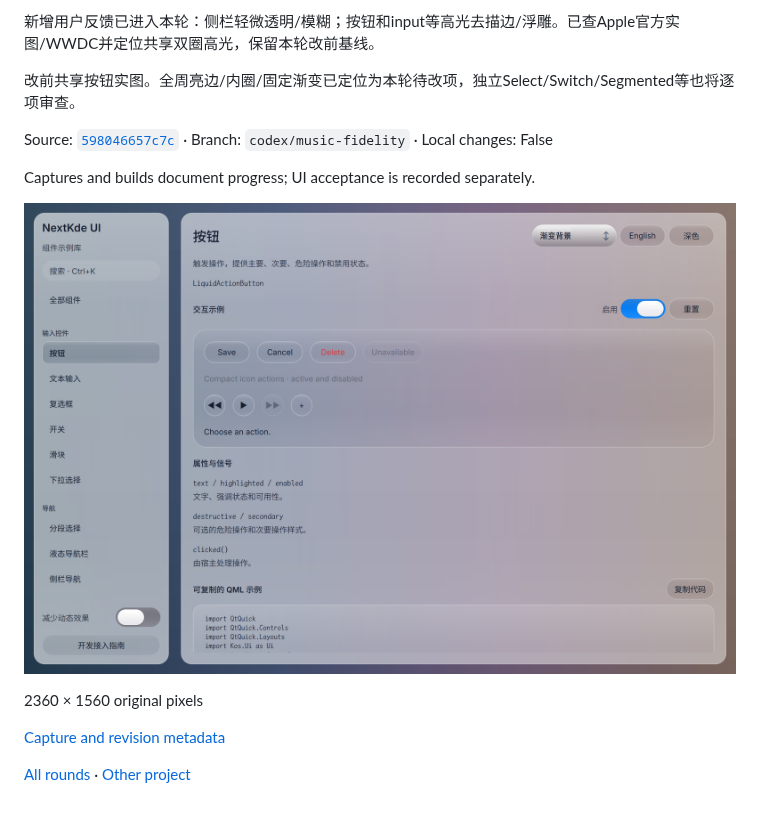
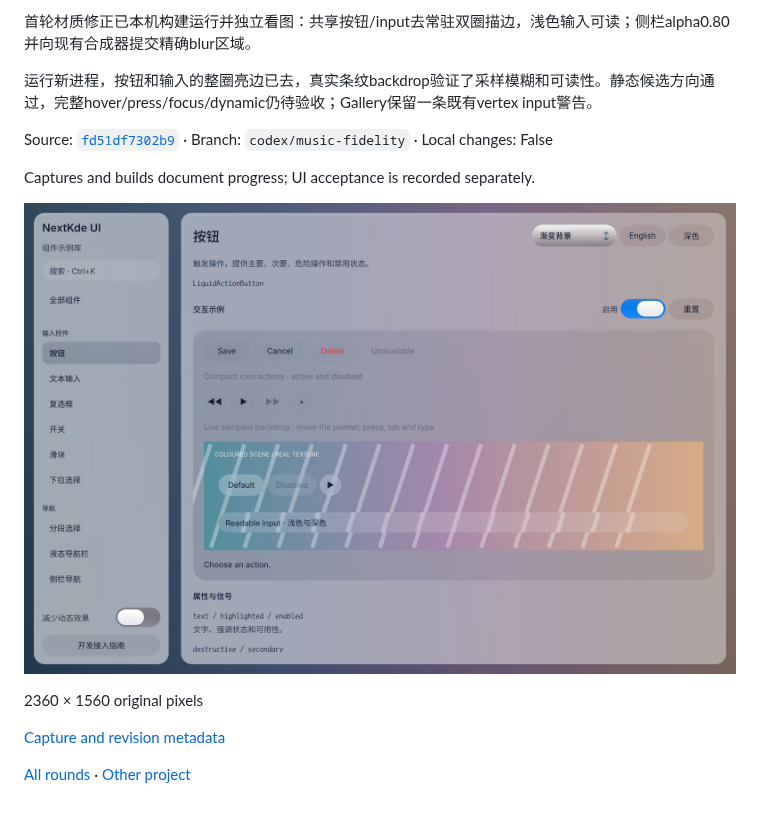
Before and after one commit to NextKde/nextkdeAppDemo, a Markdown page: README.md, the part around one of its changes. Rendered like a GitHub page; pictures changed too: screenshots/round-20261020-224243/gallery-material-light.png (added).

Commit message:
Record local UI progress 20261020-224243

```diff
--- a/README.md
+++ b/README.md
@@ -4,13 +4,13 @@ Updated: 2026-10-20T22:27:53.274004+08:00
 
-新增用户反馈已进入本轮：侧栏轻微透明/模糊；按钮和input等高光去描边/浮雕。已查Apple官方实图/WWDC并定位共享双圈高光，保留本轮改前基线。
+首轮材质修正已本机构建运行并独立看图：共享按钮/input去常驻双圈描边，浅色输入可读；侧栏alpha0.80并向现有合成器提交精确blur区域。
 
-改前共享按钮实图。全周亮边/内圈/固定渐变已定位为本轮待改项，独立Select/Switch/Segmented等也将逐项审查。
+运行新进程，按钮和输入的整圈亮边已去，真实条纹backdrop验证了采样模糊和可读性。静态候选方向通过，完整hover/press/focus/dynamic仍待验收；Gallery保留一条既有vertex input警告。
 
-Source: [`598046657c7c`](https://github.com/NextKde/nextkdeAppDemo/commit/598046657c7c18f92d0a9514a42ad0a96029af75) · Branch: `codex/music-fidelity` · Local changes: False
+Source: [`fd51df7302b9`](https://github.com/NextKde/nextkdeAppDemo/commit/fd51df7302b91fca409c5d6b11618304046db6f7) · Branch: `codex/music-fidelity` · Local changes: False
 
 Captures and builds document progress; UI acceptance is recorded separately.
 
-![gallery-before-material-light.png](screenshots/round-20261020-222753/gallery-before-material-light.png)
+![gallery-material-light.png](screenshots/round-20261020-224243/gallery-material-light.png)
 
 2360 × 1560 original pixels
 
```
Also changed, not shown: other parts of README.md (+2 -2 lines), screenshots/round-20261020-224243/README.md (added, +17 -0 lines), 1 other file.
